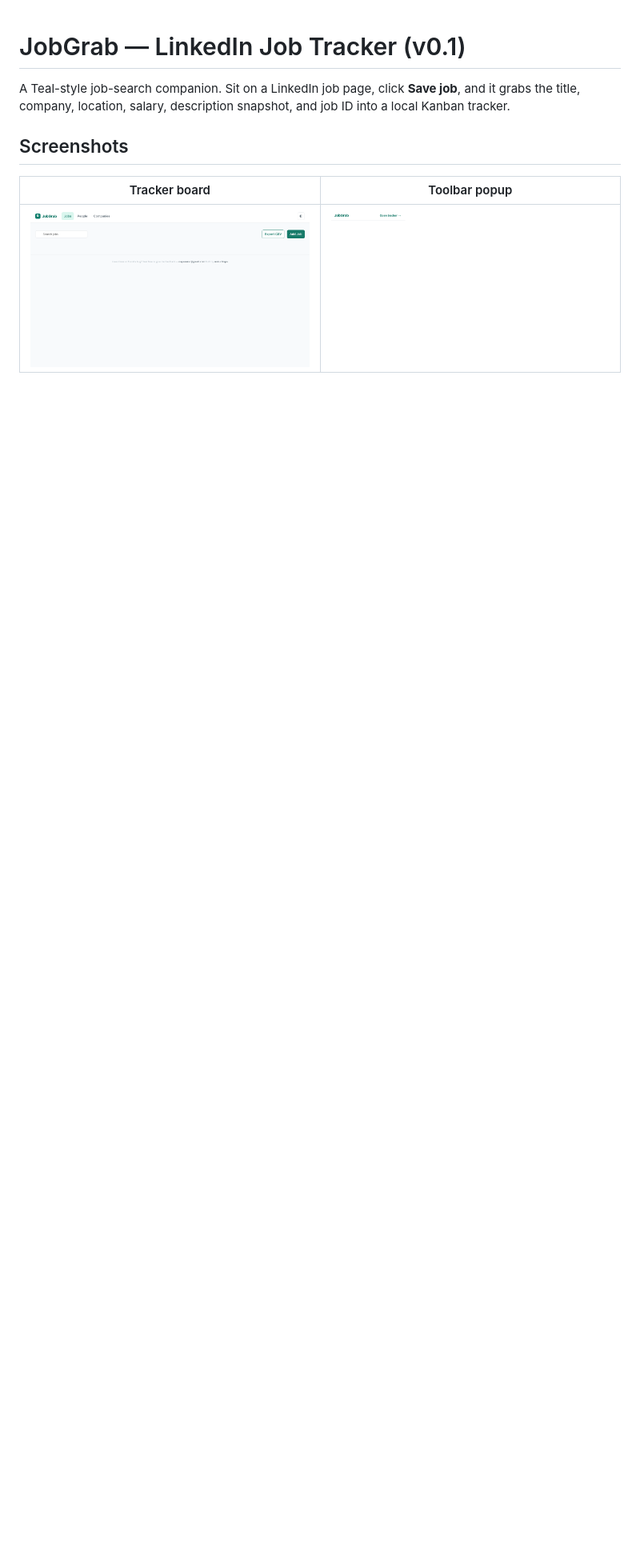
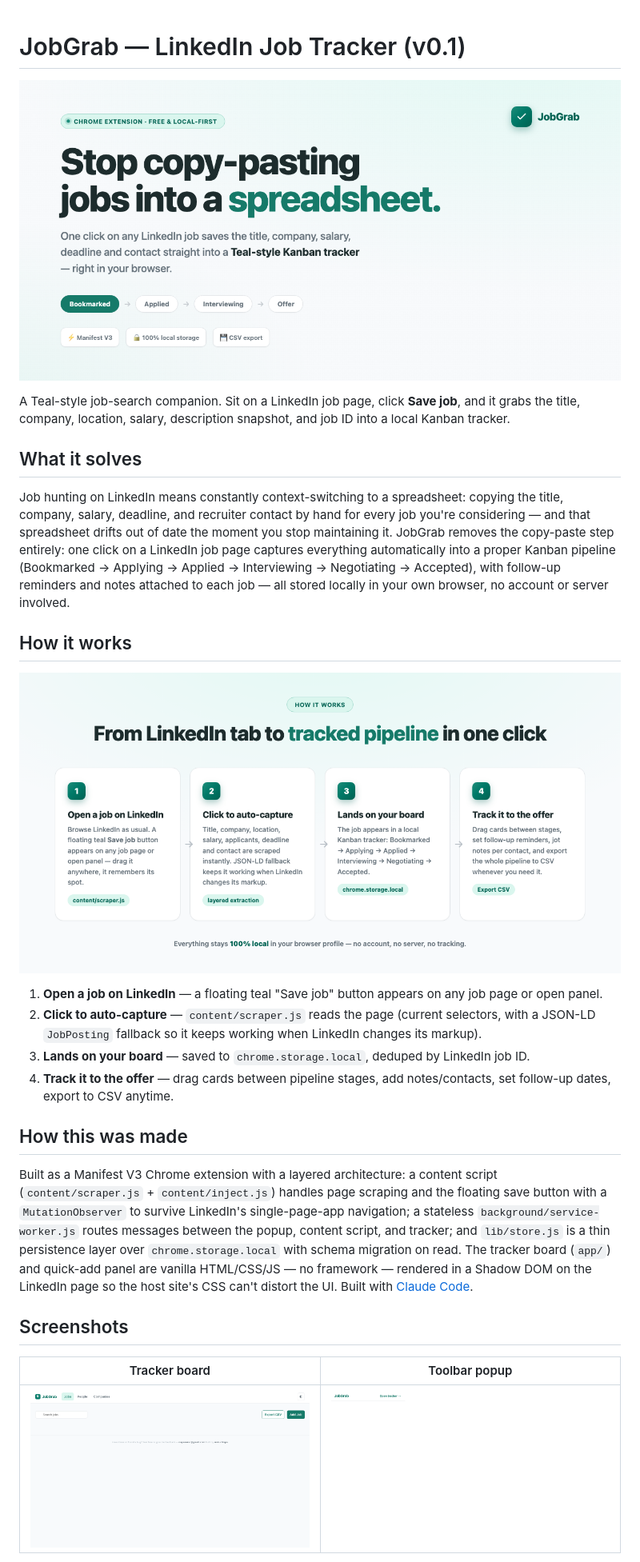
Before and after one commit to AnkurNapa/jobgrab, a Markdown page: README.md, the part around the change. Shown: that part at 80% size. GitHub-like rendering; pictures changed too: screenshots/banner-hero.png (added), screenshots/banner-how-it-works.png (added); blank space fills up the shorter version.

Commit message:
Add hero and how-it-works banner images to README
Explains what JobGrab solves, how the save-and-track flow works, and
how the extension is built, alongside the existing UI screenshots.

```diff
--- a/README.md
+++ b/README.md
@@ -1,6 +1,25 @@
 # JobGrab — LinkedIn Job Tracker (v0.1)
 
+![JobGrab](screenshots/banner-hero.png)
+
 A Teal-style job-search companion. Sit on a LinkedIn job page, click **Save job**, and it grabs the title, company, location, salary, description snapshot, and job ID into a local Kanban tracker.
+
+## What it solves
+
+Job hunting on LinkedIn means constantly context-switching to a spreadsheet: copying the title, company, salary, deadline, and recruiter contact by hand for every job you're considering — and that spreadsheet drifts out of date the moment you stop maintaining it. JobGrab removes the copy-paste step entirely: one click on a LinkedIn job page captures everything automatically into a proper Kanban pipeline (Bookmarked → Applying → Applied → Interviewing → Negotiating → Accepted), with follow-up reminders and notes attached to each job — all stored locally in your own browser, no account or server involved.
+
+## How it works
+
+![How it works](screenshots/banner-how-it-works.png)
+
+1. **Open a job on LinkedIn** — a floating teal "Save job" button appears on any job page or open panel.
+2. **Click to auto-capture** — `content/scraper.js` reads the page (current selectors, with a JSON-LD `JobPosting` fallback so it keeps working when LinkedIn changes its markup).
+3. **Lands on your board** — saved to `chrome.storage.local`, deduped by LinkedIn job ID.
+4. **Track it to the offer** — drag cards between pipeline stages, add notes/contacts, set follow-up dates, export to CSV anytime.
+
+## How this was made
+
+Built as a Manifest V3 Chrome extension with a layered architecture: a content script (`content/scraper.js` + `content/inject.js`) handles page scraping and the floating save button with a `MutationObserver` to survive LinkedIn's single-page-app navigation; a stateless `background/service-worker.js` routes messages between the popup, content script, and tracker; and `lib/store.js` is a thin persistence layer over `chrome.storage.local` with schema migration on read. The tracker board (`app/`) and quick-add panel are vanilla HTML/CSS/JS — no framework — rendered in a Shadow DOM on the LinkedIn page so the host site's CSS can't distort the UI. Built with [Claude Code](https://claude.com/claude-code).
 
 ## Screenshots
 
```
Also changed, not shown: 1 other file.
